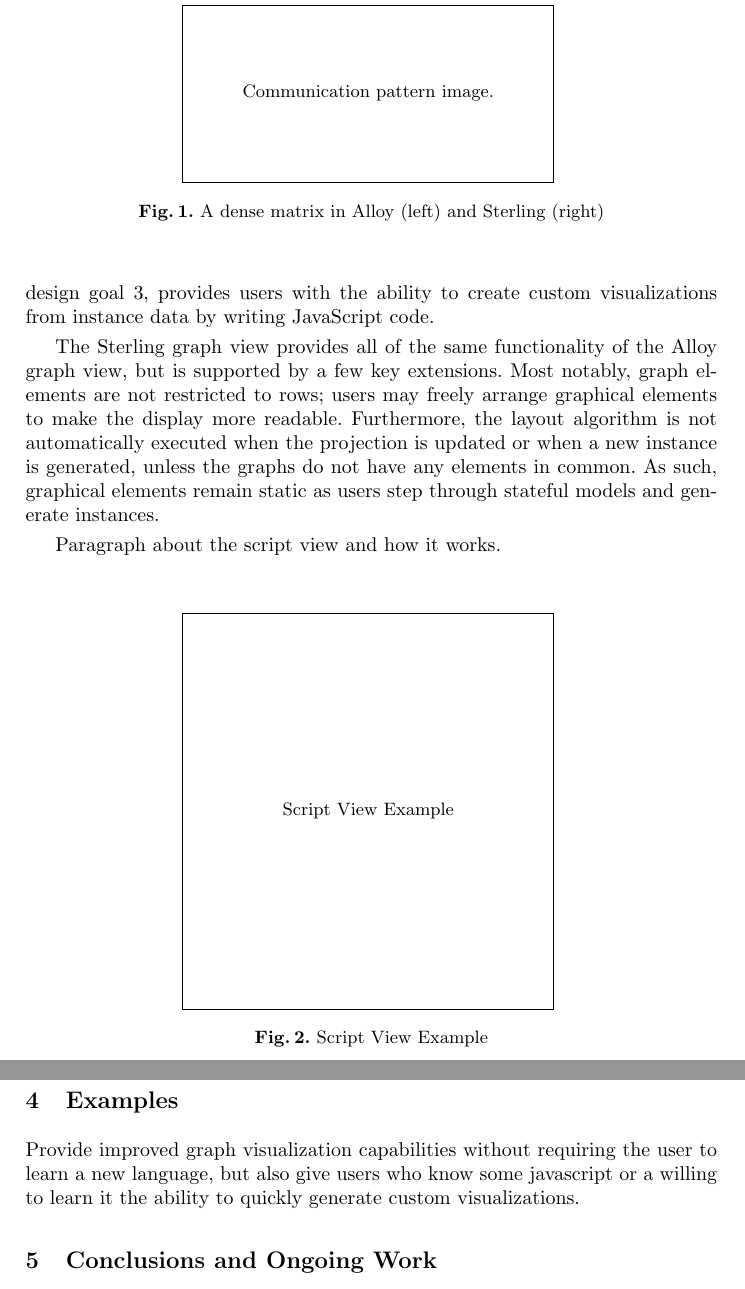
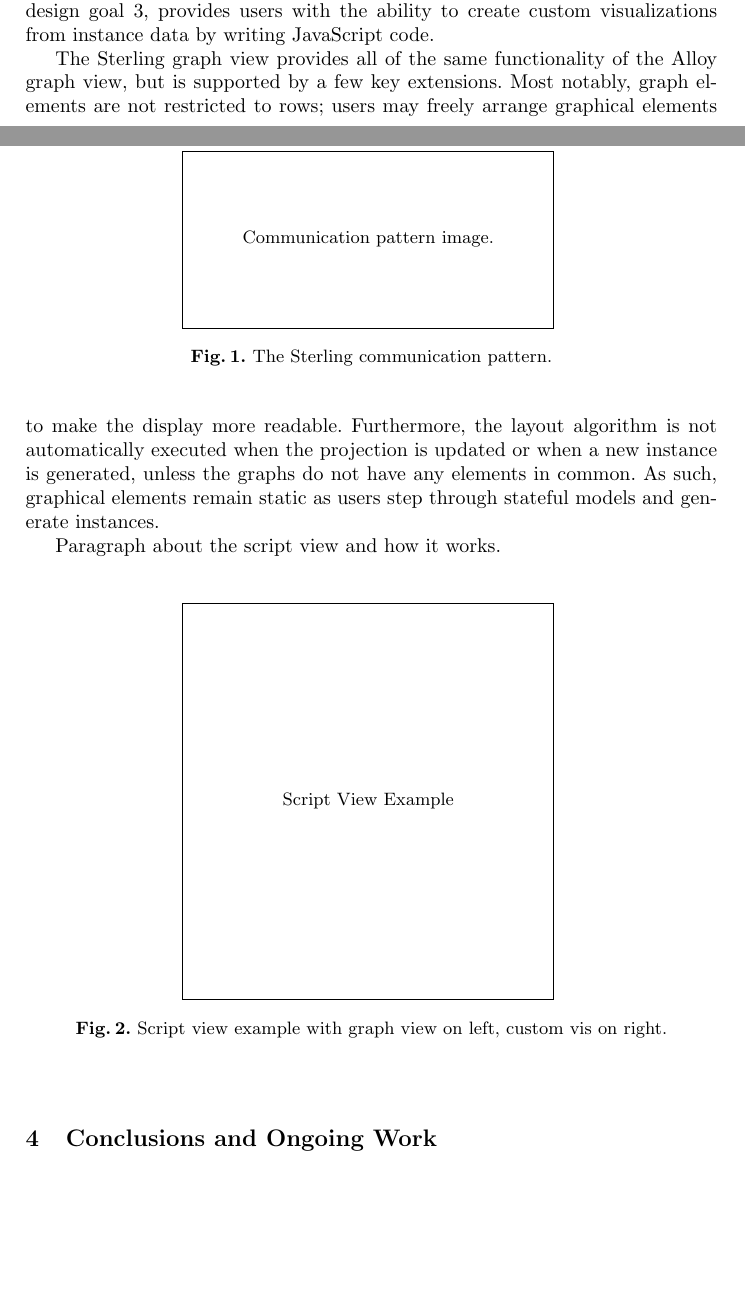
Before and after one commit to atdyer/abz-2021, a LaTeX paper (main.tex): two parts of pages 3 and 4 of 4 before the commit and two parts of pages 2 and 3 of 4 after it, joined at a grey line, cut so that both start at the same text, the shorter picture padded with empty space. Compiled offline with pdfLaTeX.

Commit message:
Updates from Overleaf

```diff
--- a/main.tex
+++ b/main.tex
@@ -74,7 +75,7 @@ Communication between Alloy and the individual views is managed using a mediator
 \begin{figure}
     \centering
     \dummyfigsmall{Communication pattern image.}
-    \caption{A dense matrix in Alloy (left) and Sterling (right)}
+    \caption{The Sterling communication pattern.}
     \label{fig:communication}
 \end{figure}
 
@@ -86,17 +87,13 @@ Paragraph about the script view and how it works.
 \begin{figure}
     \centering
     \dummyfiglarge{Script View Example}
-    \caption{Script View Example}
+    \caption{Script view example with graph view on left, custom vis on right.}
     \label{fig:script}
 \end{figure}
 
 %Sterling is a web application, packaged with a custom build of Alloy, that provides both an enhanced graph visualization to address limitations of Alloy's visualizer and a means for creating custom visualizations when the directed graph representation proves insufficient.
 %Drawing on the approach taken by tools like Alloy4Fun~\cite{macedo2019} and BMotionWeb~\cite{ladenberger2016}, a web-based platform was chosen due to the availability of robust data visualization and user interface libraries as well as the popularity of the JavaScript programming language.
 %Consistent with design goals~\ref{dg1} and~\ref{dg2}, Sterling is launched automatically by Alloy when an instance is generated, presenting a familiar user interface. Mirroring the Alloy Visualizer interface, multiple methods for viewing the instance are available through
-
-\section{Examples}
-
-Provide improved graph visualization capabilities without requiring the user to learn a new language, but also give users who know some javascript or a willing to learn it the ability to quickly generate custom visualizations.
 
 \section{Conclusions and Ongoing Work}
 \label{conclusions}
```
Also changed, not shown: main.tex (5 more changed lines).
